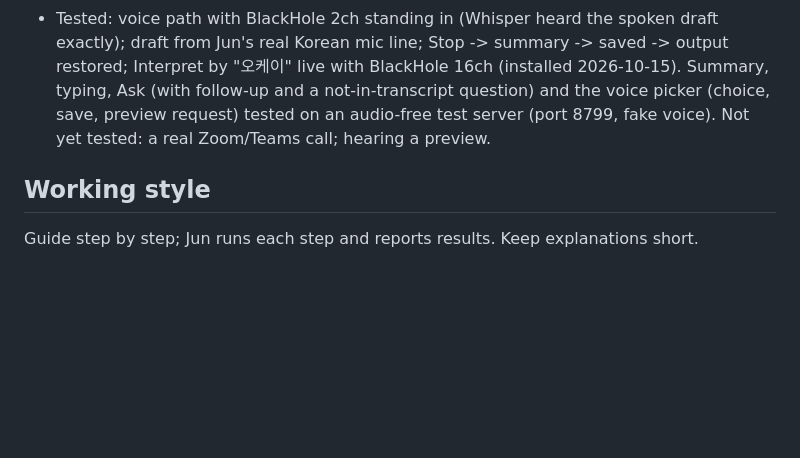
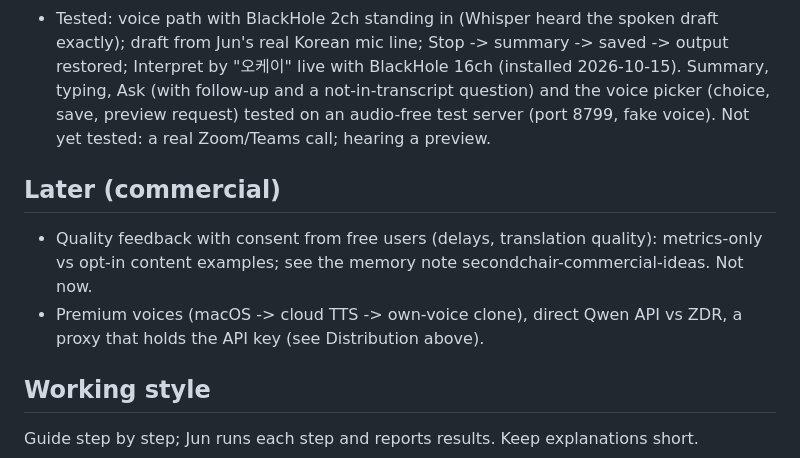
Before and after one commit to junchee/secondchair, a Markdown page: CLAUDE.md, the part around the change. GitHub-like rendering; blank space fills up the shorter version.

Commit message:
CLAUDE.md: note the commercial-version ideas (quality feedback with consent)
Co-Authored-By: Claude Sonnet 5.5 <noreply@anthropic.com>

```diff
--- a/CLAUDE.md
+++ b/CLAUDE.md
@@ -46,5 +46,9 @@ Step 4b built (2026-10-15), Jun's request: the other side is only translated on
 - Distribution (Jun's wish: give one link and a non-technical person can start; Interpret included, no read-only version): `install.sh` is one pasted command (`/bin/bash -c "$(curl -fsSL .../install.sh)"`, not `curl | bash`: Homebrew's installer reads Enter from the terminal) that sets up Xcode tools check, Homebrew, Python 3.13, BlackHole 2ch+16ch, the repo in ~/secondchair, the venv, the OpenRouter key and a desktop "secondchair 시작.command". `docs/index.html` is the Korean 8-step guide (GitHub Pages from /docs gives the single link). Repo: https://github.com/junchee/secondchair (REPO_URL in `install.sh`, `const REPO` in `docs/index.html`; change both if it moves). It must be public for the raw.githubusercontent.com command and free Pages (Settings > Pages > main /docs gives https://junchee.github.io/secondchair/). Keys: users do NOT sign up at OpenRouter; Jun gives each person a key privately (one key per person, with a spending limit; delete a key to cut someone off). The key is typed at the installer prompt or via the guide's step 5 and goes to ~/.zshrc. NEVER put a key in the repo, the guide or the installer: the repo is public. For a wider audience the safe design is a small proxy that holds Jun's key and rate-limits users (not built). Dry-run of install.sh tested on Jun's Mac; the real install on a clean Mac is not tested.
 - Tested: voice path with BlackHole 2ch standing in (Whisper heard the spoken draft exactly); draft from Jun's real Korean mic line; Stop -> summary -> saved -> output restored; Interpret by "오케이" live with BlackHole 16ch (installed 2026-10-15). Summary, typing, Ask (with follow-up and a not-in-transcript question) and the voice picker (choice, save, preview request) tested on an audio-free test server (port 8799, fake voice). Not yet tested: a real Zoom/Teams call; hearing a preview.
 
+## Later (commercial)
+- Quality feedback with consent from free users (delays, translation quality): metrics-only vs opt-in content examples; see the memory note secondchair-commercial-ideas. Not now.
+- Premium voices (macOS -> cloud TTS -> own-voice clone), direct Qwen API vs ZDR, a proxy that holds the API key (see Distribution above).
+
 ## Working style
 Guide step by step; Jun runs each step and reports results. Keep explanations short.
```
